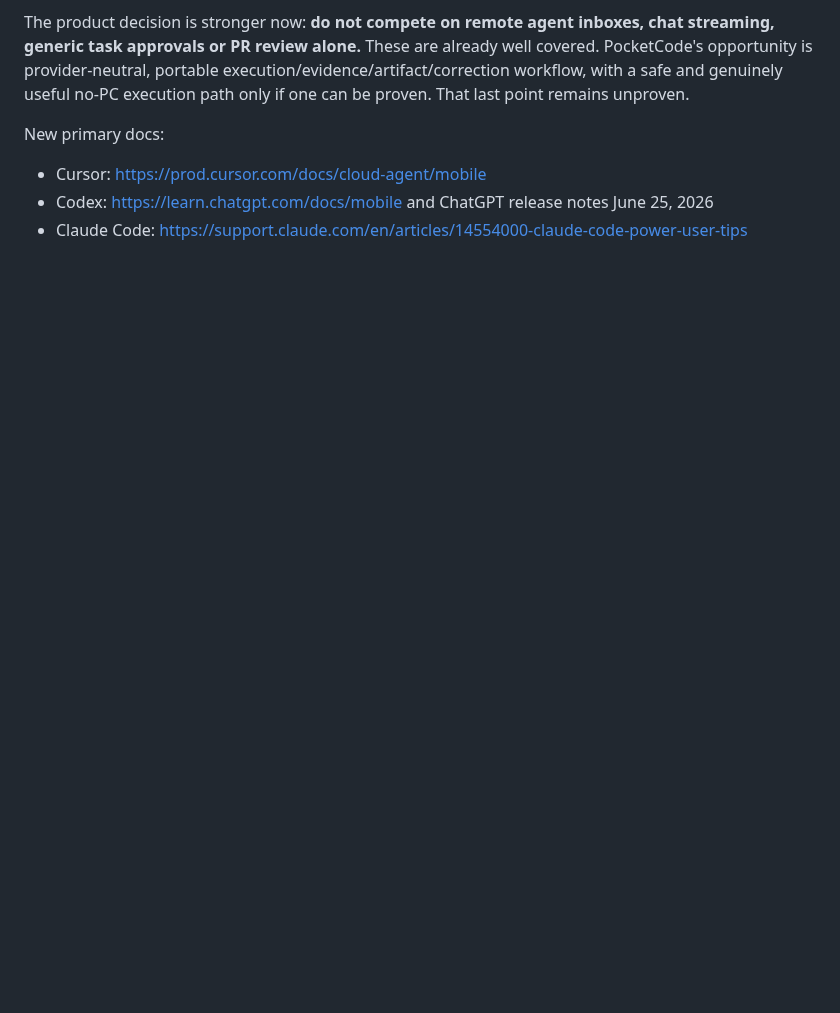
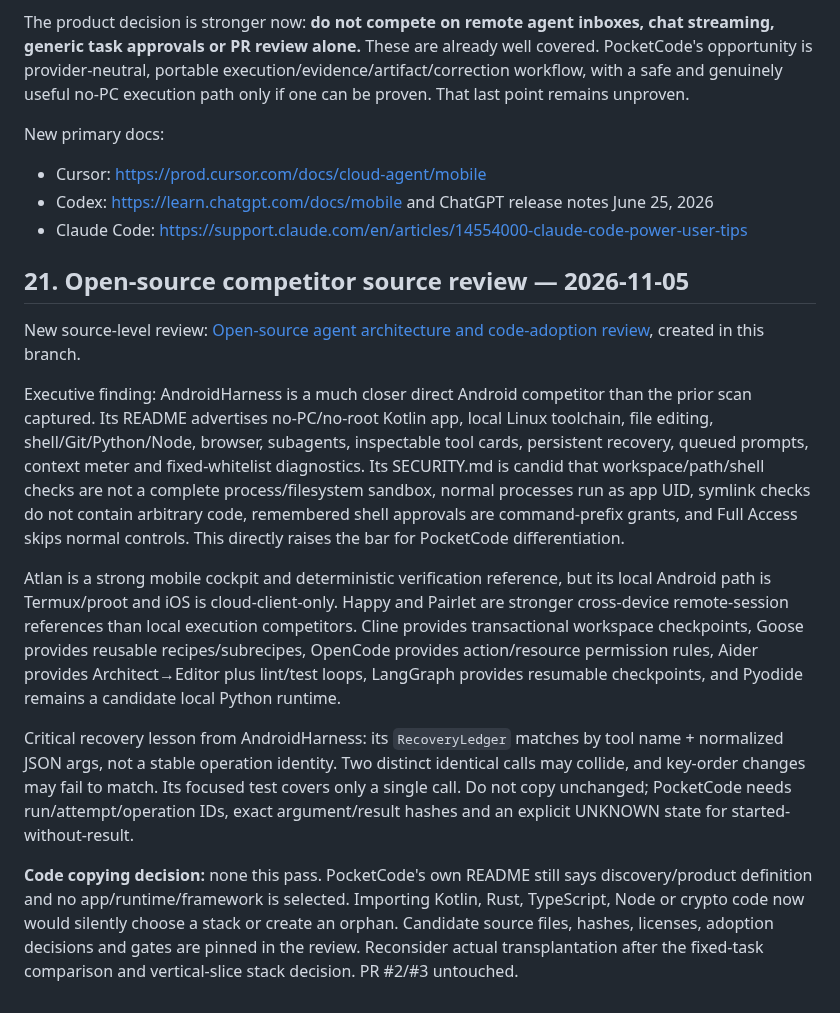
Before and after one commit to marcelosofficial-ctrl/PocketCode-, a Markdown page: AI_COLLAB/NEW_CHAT_HANDOFF_20261103.md, the part around the change. Drawn GitHub-style; blank space fills up the shorter version.

Commit message:
docs: link open-source competitor and code adoption review

```diff
--- a/AI_COLLAB/NEW_CHAT_HANDOFF_20261103.md
+++ b/AI_COLLAB/NEW_CHAT_HANDOFF_20261103.md
@@ -758,3 +758,16 @@ New primary docs:
 - Cursor: https://prod.cursor.com/docs/cloud-agent/mobile
 - Codex: https://learn.chatgpt.com/docs/mobile and ChatGPT release notes June 25, 2026
 - Claude Code: https://support.claude.com/en/articles/14554000-claude-code-power-user-tips
+
+
+## 21. Open-source competitor source review — 2026-11-05
+
+New source-level review: [Open-source agent architecture and code-adoption review](../RESEARCH/OPEN_SOURCE_AGENT_ARCHITECTURE_AND_CODE_ADOPTION_REVIEW_2026-11-05.md), created in this branch.
+
+Executive finding: AndroidHarness is a much closer direct Android competitor than the prior scan captured. Its README advertises no-PC/no-root Kotlin app, local Linux toolchain, file editing, shell/Git/Python/Node, browser, subagents, inspectable tool cards, persistent recovery, queued prompts, context meter and fixed-whitelist diagnostics. Its SECURITY.md is candid that workspace/path/shell checks are not a complete process/filesystem sandbox, normal processes run as app UID, symlink checks do not contain arbitrary code, remembered shell approvals are command-prefix grants, and Full Access skips normal controls. This directly raises the bar for PocketCode differentiation.
+
+Atlan is a strong mobile cockpit and deterministic verification reference, but its local Android path is Termux/proot and iOS is cloud-client-only. Happy and Pairlet are stronger cross-device remote-session references than local execution competitors. Cline provides transactional workspace checkpoints, Goose provides reusable recipes/subrecipes, OpenCode provides action/resource permission rules, Aider provides Architect→Editor plus lint/test loops, LangGraph provides resumable checkpoints, and Pyodide remains a candidate local Python runtime.
+
+Critical recovery lesson from AndroidHarness: its `RecoveryLedger` matches by tool name + normalized JSON args, not a stable operation identity. Two distinct identical calls may collide, and key-order changes may fail to match. Its focused test covers only a single call. Do not copy unchanged; PocketCode needs run/attempt/operation IDs, exact argument/result hashes and an explicit UNKNOWN state for started-without-result.
+
+**Code copying decision:** none this pass. PocketCode's own README still says discovery/product definition and no app/runtime/framework is selected. Importing Kotlin, Rust, TypeScript, Node or crypto code now would silently choose a stack or create an orphan. Candidate source files, hashes, licenses, adoption decisions and gates are pinned in the review. Reconsider actual transplantation after the fixed-task comparison and vertical-slice stack decision. PR #2/#3 untouched.
```
